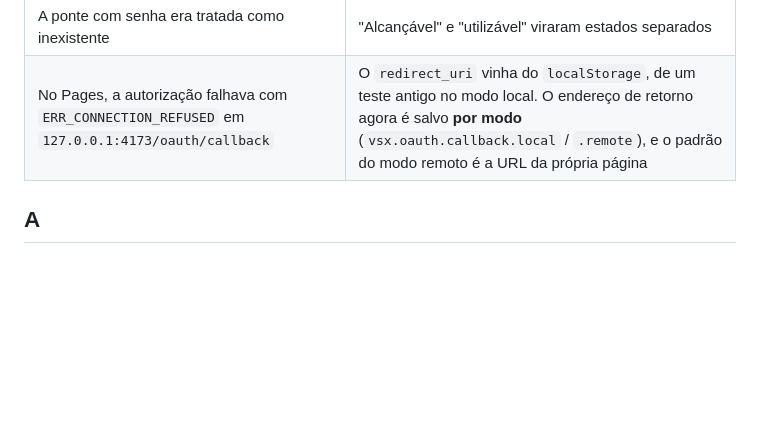
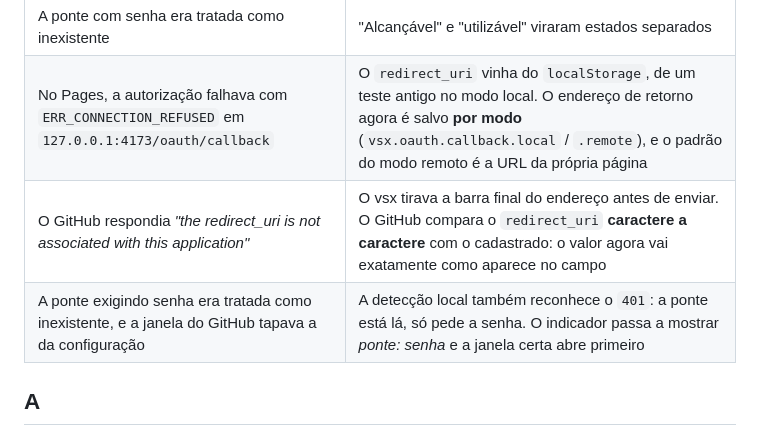
Before and after one commit to x3x31/vsx, a Markdown page: ESPECIFICACAO.md, the part around the change. Rendered like a GitHub page; blank space fills up the shorter version.

Commit message:
Registra os dois ultimos bugs de autorizacao na especificacao

```diff
--- a/ESPECIFICACAO.md
+++ b/ESPECIFICACAO.md
@@ -511,6 +511,8 @@ repositório) e são Playwright:
 | O botão "Conectar com GitHub" não fazia nada | A checagem da ponte (por `fetch`) bloqueava o fluxo, mas ela dá falso negativo: o `fetch` é bloqueado onde a *navegação* funciona |
 | A ponte com senha era tratada como inexistente | "Alcançável" e "utilizável" viraram estados separados |
 | No Pages, a autorização falhava com `ERR_CONNECTION_REFUSED` em `127.0.0.1:4173/oauth/callback` | O `redirect_uri` vinha do `localStorage`, de um teste antigo no modo local. O endereço de retorno agora é salvo **por modo** (`vsx.oauth.callback.local` / `.remote`), e o padrão do modo remoto é a URL da própria página |
+| O GitHub respondia *"the redirect_uri is not associated with this application"* | O vsx tirava a barra final do endereço antes de enviar. O GitHub compara o `redirect_uri` **caractere a caractere** com o cadastrado: o valor agora vai exatamente como aparece no campo |
+| A ponte exigindo senha era tratada como inexistente, e a janela do GitHub tapava a da configuração | A detecção local também reconhece o `401`: a ponte está lá, só pede a senha. O indicador passa a mostrar *ponte: senha* e a janela certa abre primeiro |
 A
 ---
 
```
